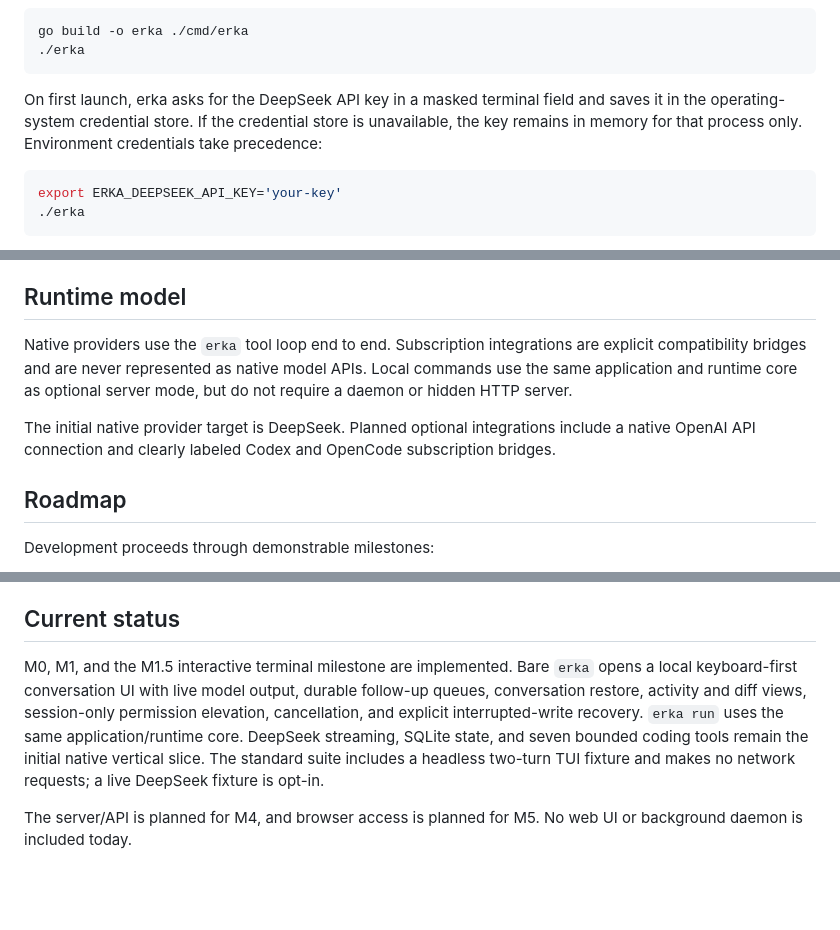
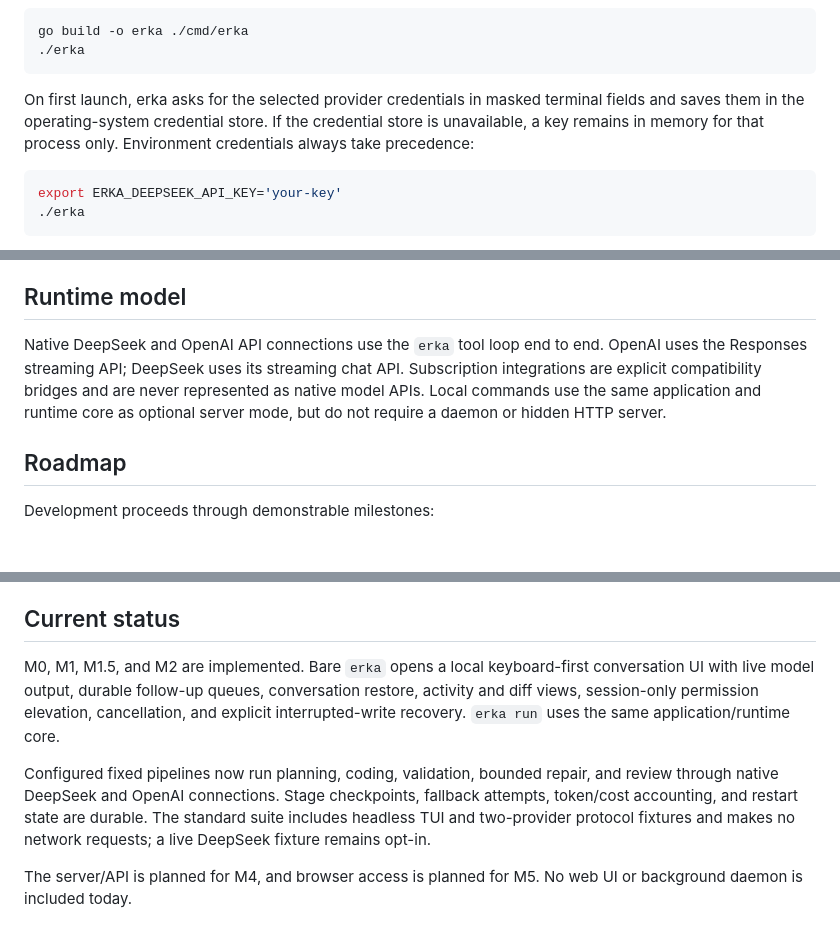
Before and after one commit to ErenKaynak/erka-agent, a Markdown page: README.md, 3 parts joined by grey strips. GitHub-like rendering; blank space fills up the shorter version.

````diff
--- a/README.md
+++ b/README.md
@@ -12,10 +12,10 @@ go build -o erka ./cmd/erka
 ./erka
 ```
 
-On first launch, erka asks for the DeepSeek API key in a masked terminal field
-and saves it in the operating-system credential store. If the credential store
-is unavailable, the key remains in memory for that process only. Environment
-credentials take precedence:
+On first launch, erka asks for the selected provider credentials in masked
+terminal fields and saves them in the operating-system credential store. If the
+credential store is unavailable, a key remains in memory for that process only.
+Environment credentials always take precedence:
 
 ```bash
 export ERKA_DEEPSEEK_API_KEY='your-key'
@@ -94,14 +174,12 @@ trusted provider adapter and excluded from tool subprocess environments.
 
 ## Runtime model
 
-Native providers use the `erka` tool loop end to end. Subscription integrations
-are explicit compatibility bridges and are never represented as native model
-APIs. Local commands use the same application and runtime core as optional server
-mode, but do not require a daemon or hidden HTTP server.
-
-The initial native provider target is DeepSeek. Planned optional integrations
-include a native OpenAI API connection and clearly labeled Codex and OpenCode
-subscription bridges.
+Native DeepSeek and OpenAI API connections use the `erka` tool loop end to end.
+OpenAI uses the Responses streaming API; DeepSeek uses its streaming chat API.
+Subscription integrations are explicit compatibility bridges and are never
+represented as native model APIs. Local commands use the same application and
+runtime core as optional server mode, but do not require a daemon or hidden HTTP
+server.
 
 ## Roadmap
 
@@ -121,14 +199,17 @@ multi-user SaaS, distributed workers, or automatic deployment.
 
 ## Current status
 
-M0, M1, and the M1.5 interactive terminal milestone are implemented. Bare
-`erka` opens a local keyboard-first conversation UI with live model output,
-durable follow-up queues, conversation restore, activity and diff views,
-session-only permission elevation, cancellation, and explicit interrupted-write
-recovery. `erka run` uses the same application/runtime core. DeepSeek streaming,
-SQLite state, and seven bounded coding tools remain the initial native vertical
-slice. The standard suite includes a headless two-turn TUI fixture and makes no
-network requests; a live DeepSeek fixture is opt-in.
+M0, M1, M1.5, and M2 are implemented. Bare `erka` opens a local keyboard-first
+conversation UI with live model output, durable follow-up queues, conversation
+restore, activity and diff views, session-only permission elevation,
+cancellation, and explicit interrupted-write recovery. `erka run` uses the same
+application/runtime core.
+
+Configured fixed pipelines now run planning, coding, validation, bounded repair,
+and review through native DeepSeek and OpenAI connections. Stage checkpoints,
+fallback attempts, token/cost accounting, and restart state are durable. The
+standard suite includes headless TUI and two-provider protocol fixtures and
+makes no network requests; a live DeepSeek fixture remains opt-in.
 
 The server/API is planned for M4, and browser access is planned for M5. No web
 UI or background daemon is included today.
````
Also changed, not shown: other parts of README.md (+81 -1 lines).
